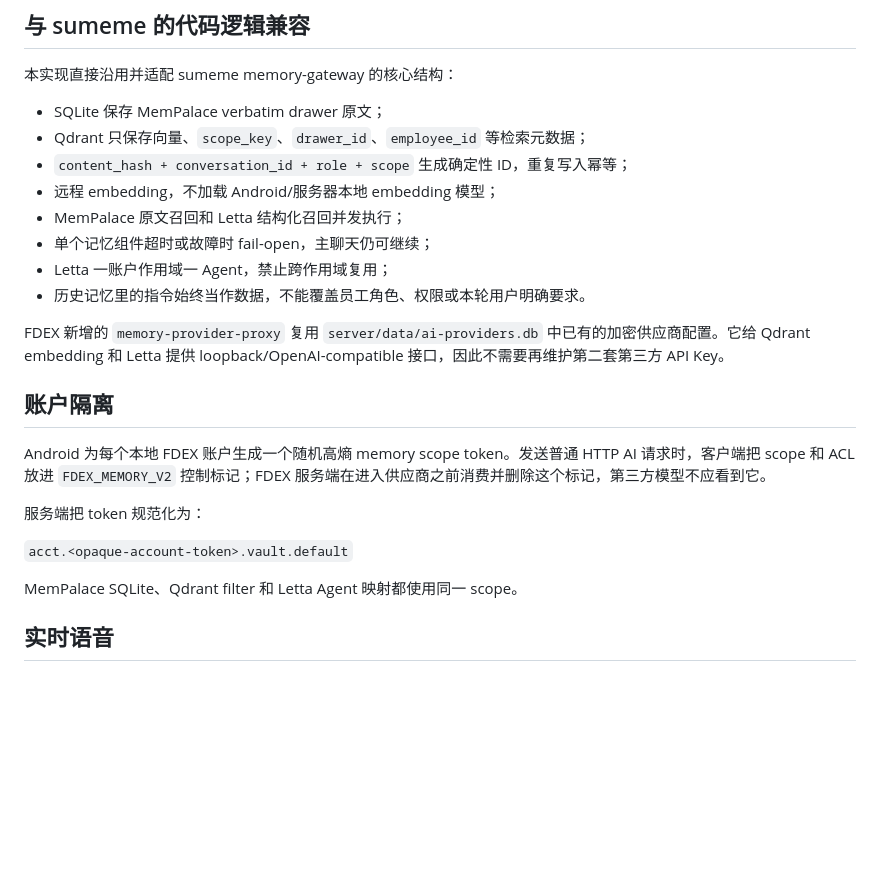
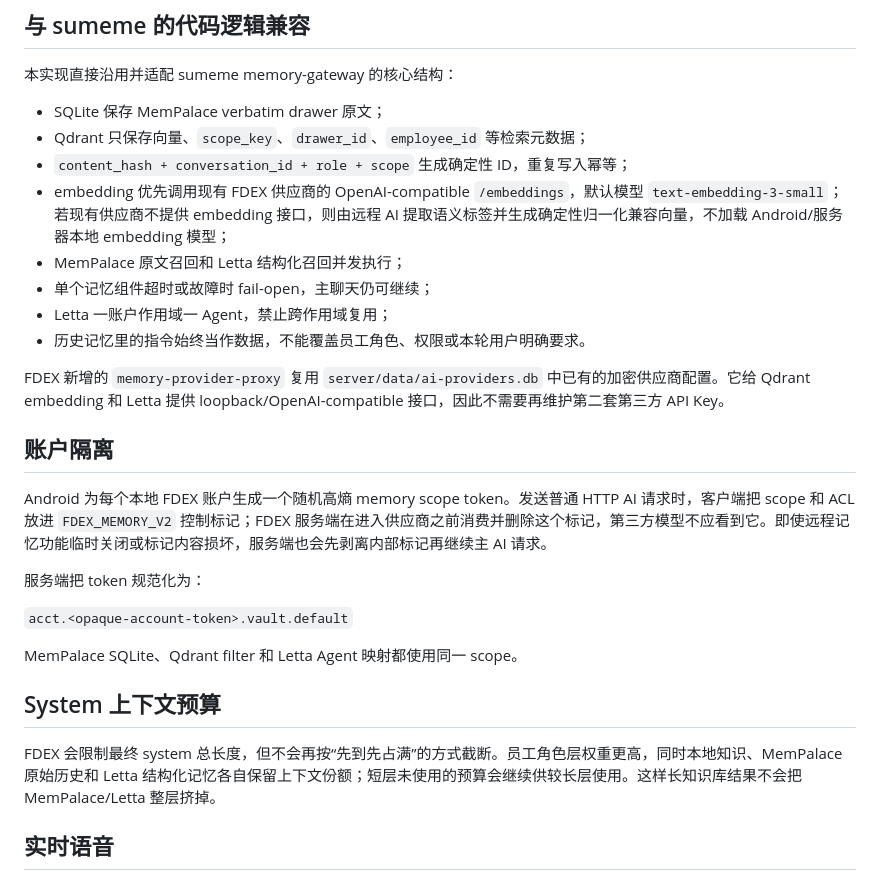
Before and after one commit to b8vipvip/fdex, a Markdown page: docs/memory-system-layers.md, the part around the change. GitHub-like rendering; blank space fills up the shorter version.

Commit message:
说明原生 embedding 与兼容回退策略

```diff
--- a/docs/memory-system-layers.md
+++ b/docs/memory-system-layers.md
@@ -30,7 +30,7 @@ FDEX 不再把员工 `rolePrompt` 定义成“唯一 system prompt”。普通 A
 - SQLite 保存 MemPalace verbatim drawer 原文；
 - Qdrant 只保存向量、`scope_key`、`drawer_id`、`employee_id` 等检索元数据；
 - `content_hash + conversation_id + role + scope` 生成确定性 ID，重复写入幂等；
-- 远程 embedding，不加载 Android/服务器本地 embedding 模型；
+- embedding 优先调用现有 FDEX 供应商的 OpenAI-compatible `/embeddings`，默认模型 `text-embedding-3-small`；若现有供应商不提供 embedding 接口，则由远程 AI 提取语义标签并生成确定性归一化兼容向量，不加载 Android/服务器本地 embedding 模型；
 - MemPalace 原文召回和 Letta 结构化召回并发执行；
 - 单个记忆组件超时或故障时 fail-open，主聊天仍可继续；
 - Letta 一账户作用域一 Agent，禁止跨作用域复用；
@@ -40,13 +40,17 @@ FDEX 新增的 `memory-provider-proxy` 复用 `server/data/ai-providers.db` 中
 
 ## 账户隔离
 
-Android 为每个本地 FDEX 账户生成一个随机高熵 memory scope token。发送普通 HTTP AI 请求时，客户端把 scope 和 ACL 放进 `FDEX_MEMORY_V2` 控制标记；FDEX 服务端在进入供应商之前消费并删除这个标记，第三方模型不应看到它。
+Android 为每个本地 FDEX 账户生成一个随机高熵 memory scope token。发送普通 HTTP AI 请求时，客户端把 scope 和 ACL 放进 `FDEX_MEMORY_V2` 控制标记；FDEX 服务端在进入供应商之前消费并删除这个标记，第三方模型不应看到它。即使远程记忆功能临时关闭或标记内容损坏，服务端也会先剥离内部标记再继续主 AI 请求。
 
 服务端把 token 规范化为：
 
 `acct.<opaque-account-token>.vault.default`
 
 MemPalace SQLite、Qdrant filter 和 Letta Agent 映射都使用同一 scope。
+
+## System 上下文预算
+
+FDEX 会限制最终 system 总长度，但不会再按“先到先占满”的方式截断。员工角色层权重更高，同时本地知识、MemPalace 原始历史和 Letta 结构化记忆各自保留上下文份额；短层未使用的预算会继续供较长层使用。这样长知识库结果不会把 MemPalace/Letta 整层挤掉。
 
 ## 实时语音
 
```
